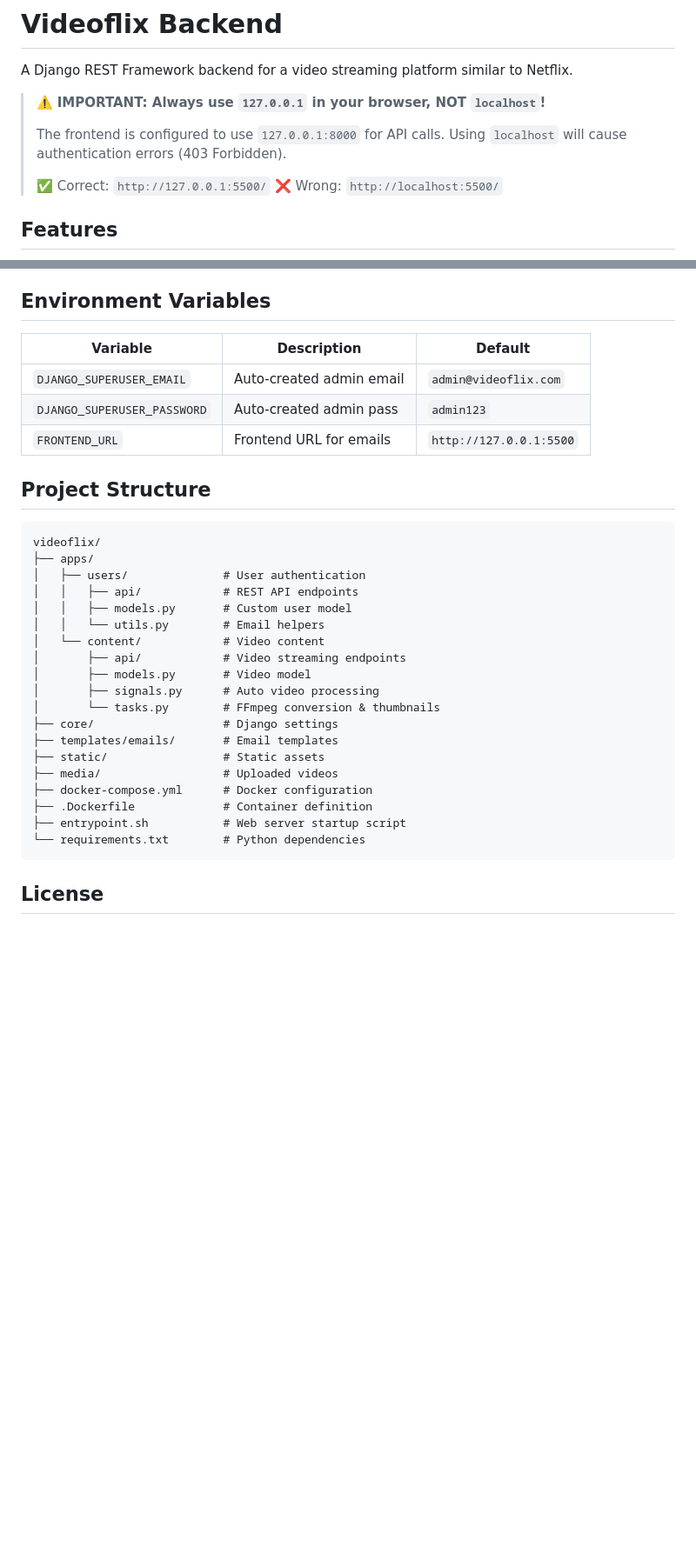
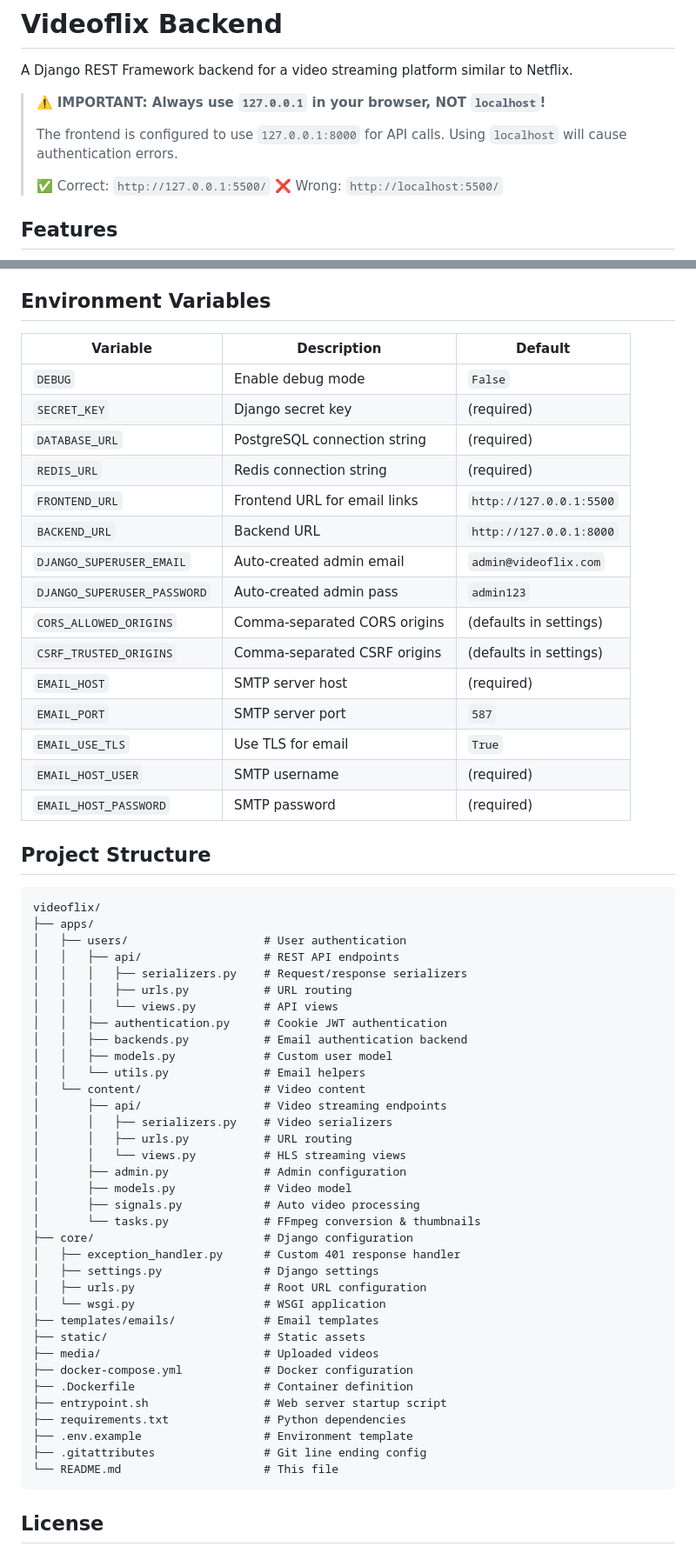
Before and after one commit to muc1982/videoflix, a Markdown page: README.md, 2 parts joined by grey strips. Shown at 87% size. Drawn GitHub-style; blank space fills up the shorter version.

Commit message:
Update README: document 401 status codes, CORS config, project structure

````diff
--- a/README.md
+++ b/README.md
@@ -4,7 +4,7 @@ A Django REST Framework backend for a video streaming platform similar to Netfli
 
 > ⚠️ **IMPORTANT: Always use `127.0.0.1` in your browser, NOT `localhost`!**
 >
-> The frontend is configured to use `127.0.0.1:8000` for API calls. Using `localhost` will cause authentication errors (403 Forbidden).
+> The frontend is configured to use `127.0.0.1:8000` for API calls. Using `localhost` will cause authentication errors.
 >
 > ✅ Correct: `http://127.0.0.1:5500/`
 > ❌ Wrong: `http://localhost:5500/`
@@ -261,34 +266,62 @@ The video will automatically be:
 
 ## Environment Variables
 
-| Variable                    | Description              | Default                 |
-| --------------------------- | ------------------------ | ----------------------- |
-| `DJANGO_SUPERUSER_EMAIL`    | Auto-created admin email | `admin@videoflix.com`   |
-| `DJANGO_SUPERUSER_PASSWORD` | Auto-created admin pass  | `admin123`              |
-| `FRONTEND_URL`              | Frontend URL for emails  | `http://127.0.0.1:5500` |
+| Variable                    | Description                  | Default                 |
+| --------------------------- | ---------------------------- | ----------------------- |
+| `DEBUG`                     | Enable debug mode            | `False`                 |
+| `SECRET_KEY`                | Django secret key            | (required)              |
+| `DATABASE_URL`              | PostgreSQL connection string | (required)              |
+| `REDIS_URL`                 | Redis connection string      | (required)              |
+| `FRONTEND_URL`              | Frontend URL for email links | `http://127.0.0.1:5500` |
+| `BACKEND_URL`               | Backend URL                  | `http://127.0.0.1:8000` |
+| `DJANGO_SUPERUSER_EMAIL`    | Auto-created admin email     | `admin@videoflix.com`   |
+| `DJANGO_SUPERUSER_PASSWORD` | Auto-created admin pass      | `admin123`              |
+| `CORS_ALLOWED_ORIGINS`      | Comma-separated CORS origins | (defaults in settings)  |
+| `CSRF_TRUSTED_ORIGINS`      | Comma-separated CSRF origins | (defaults in settings)  |
+| `EMAIL_HOST`                | SMTP server host             | (required)              |
+| `EMAIL_PORT`                | SMTP server port             | `587`                   |
+| `EMAIL_USE_TLS`             | Use TLS for email            | `True`                  |
+| `EMAIL_HOST_USER`           | SMTP username                | (required)              |
+| `EMAIL_HOST_PASSWORD`       | SMTP password                | (required)              |
 
 ## Project Structure
 
 ```
 videoflix/
 ├── apps/
-│   ├── users/              # User authentication
-│   │   ├── api/            # REST API endpoints
-│   │   ├── models.py       # Custom user model
-│   │   └── utils.py        # Email helpers
-│   └── content/            # Video content
-│       ├── api/            # Video streaming endpoints
-│       ├── models.py       # Video model
-│       ├── signals.py      # Auto video processing
-│       └── tasks.py        # FFmpeg conversion & thumbnails
-├── core/                   # Django settings
-├── templates/emails/       # Email templates
-├── static/                 # Static assets
-├── media/                  # Uploaded videos
-├── docker-compose.yml      # Docker configuration
-├── .Dockerfile             # Container definition
-├── entrypoint.sh           # Web server startup script
-└── requirements.txt        # Python dependencies
+│   ├── users/                    # User authentication
+│   │   ├── api/                  # REST API endpoints
+│   │   │   ├── serializers.py    # Request/response serializers
+│   │   │   ├── urls.py           # URL routing
+│   │   │   └── views.py          # API views
+│   │   ├── authentication.py     # Cookie JWT authentication
+│   │   ├── backends.py           # Email authentication backend
+│   │   ├── models.py             # Custom user model
+│   │   └── utils.py              # Email helpers
+│   └── content/                  # Video content
+│       ├── api/                  # Video streaming endpoints
+│       │   ├── serializers.py    # Video serializers
+│       │   ├── urls.py           # URL routing
+│       │   └── views.py          # HLS streaming views
+│       ├── admin.py              # Admin configuration
+│       ├── models.py             # Video model
+│       ├── signals.py            # Auto video processing
+│       └── tasks.py              # FFmpeg conversion & thumbnails
+├── core/                         # Django configuration
+│   ├── exception_handler.py      # Custom 401 response handler
+│   ├── settings.py               # Django settings
+│   ├── urls.py                   # Root URL configuration
+│   └── wsgi.py                   # WSGI application
+├── templates/emails/             # Email templates
+├── static/                       # Static assets
+├── media/                        # Uploaded videos
+├── docker-compose.yml            # Docker configuration
+├── .Dockerfile                   # Container definition
+├── entrypoint.sh                 # Web server startup script
+├── requirements.txt              # Python dependencies
+├── .env.example                  # Environment template
+├── .gitattributes                # Git line ending config
+└── README.md                     # This file
 ```
 
 ## License
````
Also changed, not shown: other parts of README.md (+27 -22 lines).
